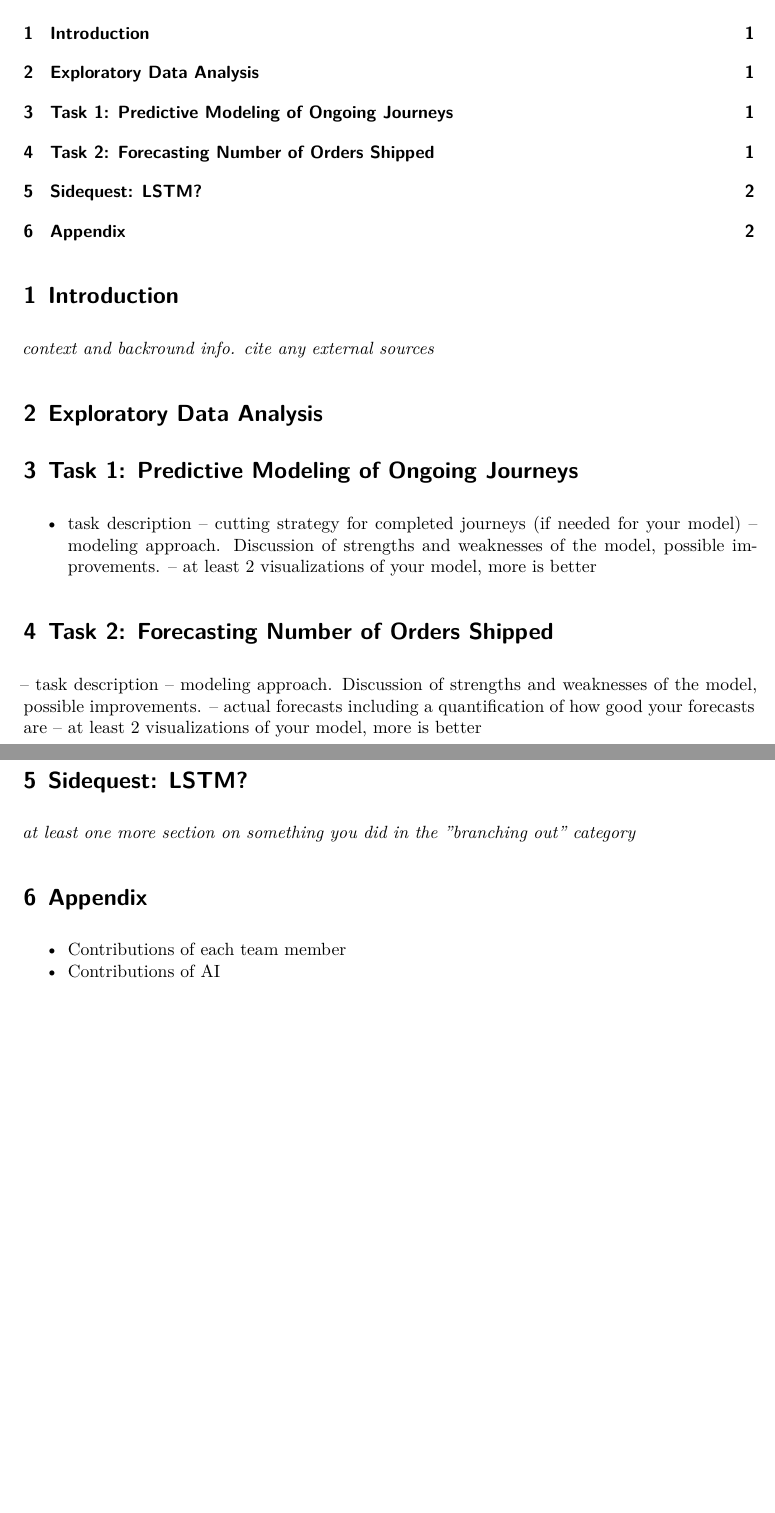
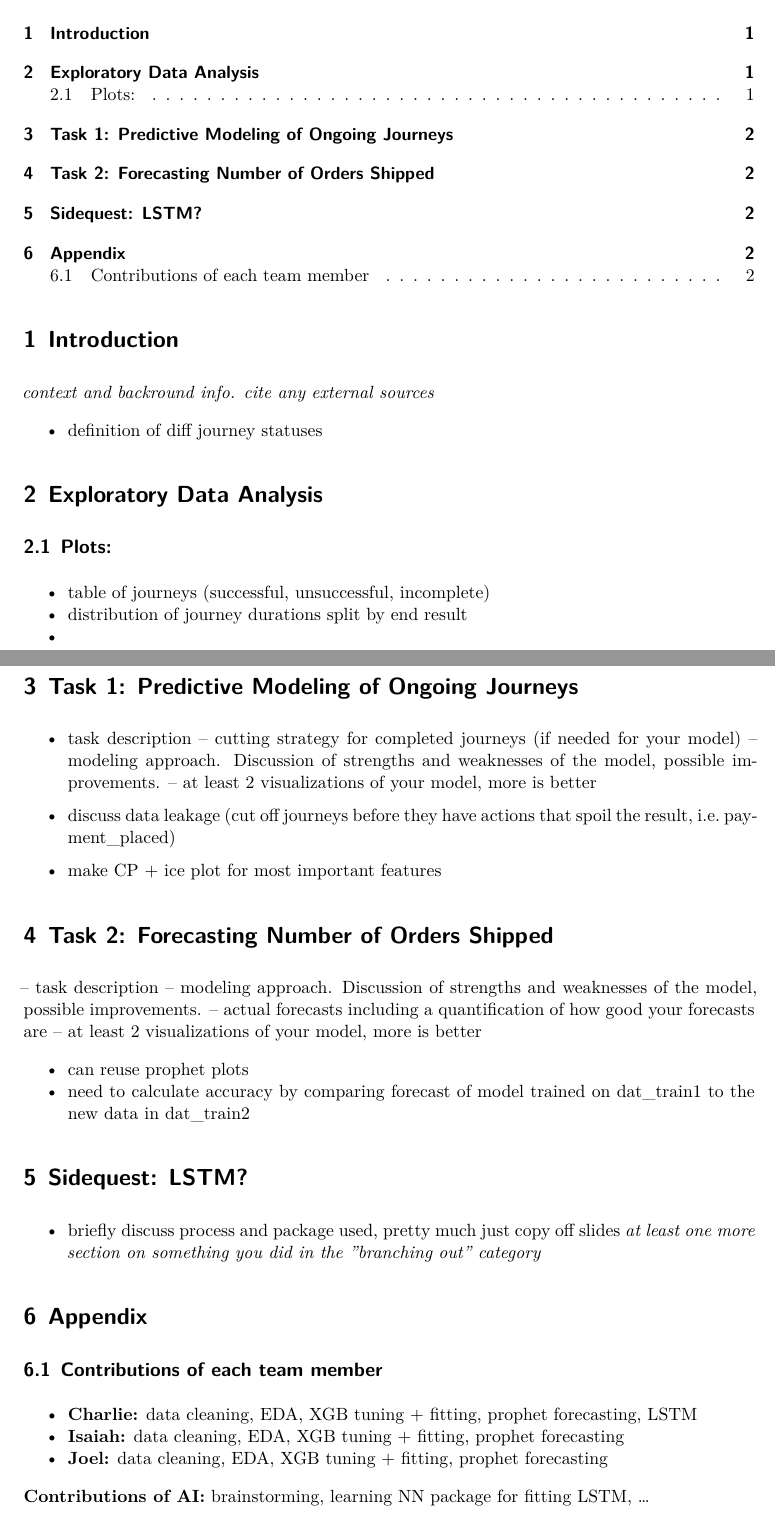
Before and after one commit to charlemagnethaging/m148-project, a Quarto document (group_7_report.qmd): two parts of pages 1 and 2 of 2, joined at a grey line, cut so that both start at the same text, the shorter picture padded with empty space. Rendered offline with R 4.5, knitr and Pandoc in place of Quarto, then LaTeX, with nearby package versions.

Commit message:
feat: enhance report structure with additional sections and contributions

```diff
--- a/group_7_report.qmd
+++ b/group_7_report.qmd
@@ -35,7 +35,17 @@ have a lot of nice and large figures, you can go over. -->
 
 *context and backround info. cite any external sources*
 
+- definition of diff journey statuses
+
+
 # Exploratory Data Analysis
+
+## Plots:
+
+- table of journeys (successful, unsuccessful, incomplete)
+- distribution of journey durations split by end result
+-
+
 
 # Task 1: Predictive Modeling of Ongoing Journeys
 
@@ -43,6 +53,9 @@ have a lot of nice and large figures, you can go over. -->
 – cutting strategy for completed journeys (if needed for your model)
 – modeling approach. Discussion of strengths and weaknesses of the model, possible improvements.
 – at least 2 visualizations of your model, more is better
+
+- discuss data leakage (cut off journeys before they have actions that spoil the result, i.e. payment_placed)
+- make CP + ice plot for most important features
 
 # Task 2: Forecasting Number of Orders Shipped
 
@@ -52,11 +65,20 @@ have a lot of nice and large figures, you can go over. -->
 are
 – at least 2 visualizations of your model, more is better
 
+- can reuse prophet plots
+- need to calculate accuracy by comparing forecast of model trained on dat_train1 to the new data in dat_train2
+
 # Sidequest: LSTM?
 
+- briefly discuss process and package used, pretty much just copy off slides
 *at least one more section on something you did in the ”branching out” category*
 
 # Appendix
 
-- Contributions of each team member
-- Contributions of AI
+## Contributions of each team member
+
+- **Charlie:** data cleaning, EDA, XGB tuning + fitting, prophet forecasting, LSTM
+- **Isaiah:** data cleaning, EDA, XGB tuning + fitting, prophet forecasting
+- **Joel:** data cleaning, EDA, XGB tuning + fitting, prophet forecasting
+
+**Contributions of AI:** brainstorming, learning NN package for fitting LSTM, ...
```
